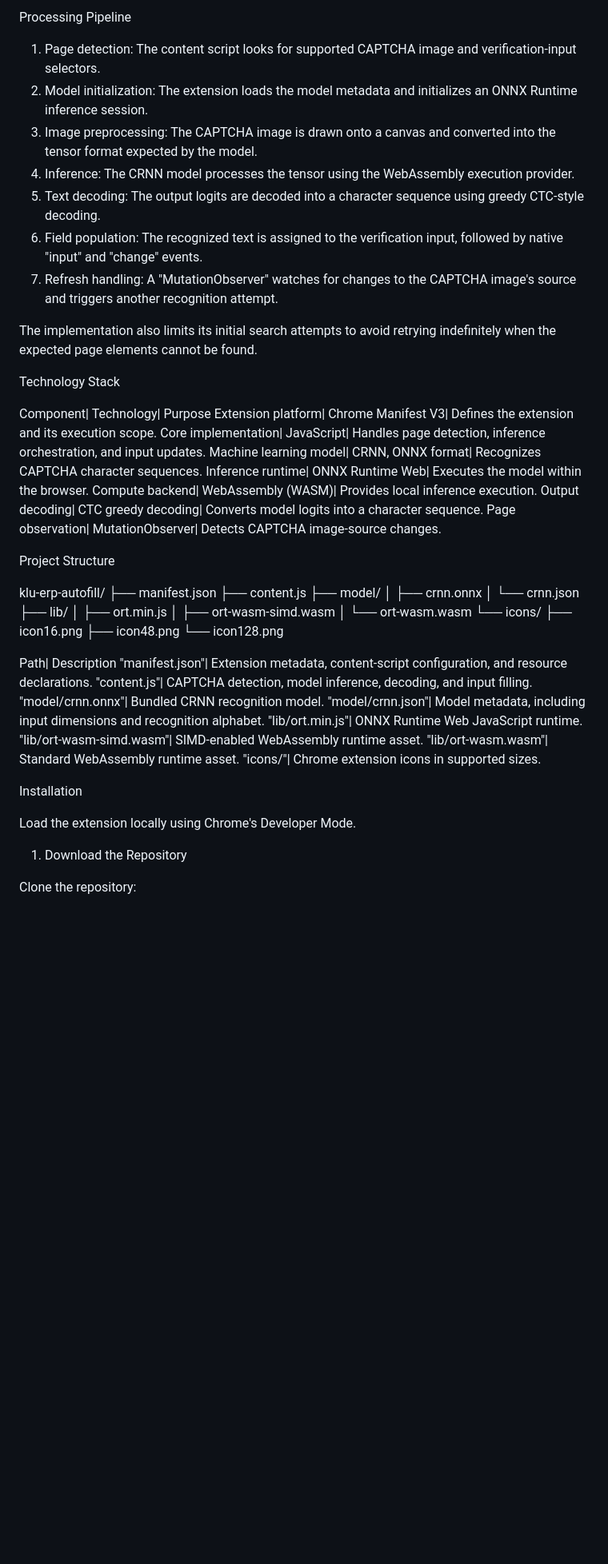
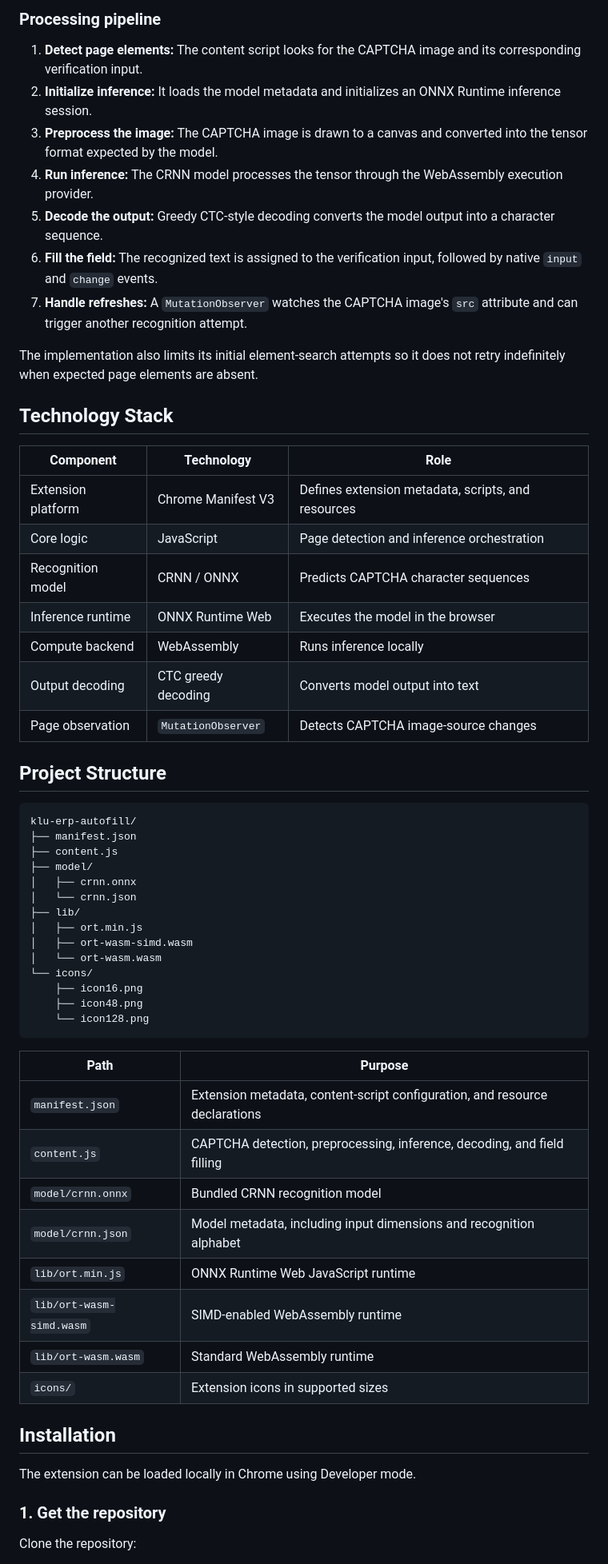
Before and after one commit to tejaswin-amara/klu-erp-assistant, a Markdown page: README.md, the part around one of its changes. Shown at 80% size. GitHub-like rendering; blank space fills up the shorter version.

````diff
--- a/README.md
+++ b/README.md
@@ -52,29 +62,31 @@ flowchart TD
 
-Processing Pipeline
+### Processing pipeline
 
-1. Page detection: The content script looks for supported CAPTCHA image and verification-input selectors.
-2. Model initialization: The extension loads the model metadata and initializes an ONNX Runtime inference session.
-3. Image preprocessing: The CAPTCHA image is drawn onto a canvas and converted into the tensor format expected by the model.
-4. Inference: The CRNN model processes the tensor using the WebAssembly execution provider.
-5. Text decoding: The output logits are decoded into a character sequence using greedy CTC-style decoding.
-6. Field population: The recognized text is assigned to the verification input, followed by native "input" and "change" events.
-7. Refresh handling: A "MutationObserver" watches for changes to the CAPTCHA image's source and triggers another recognition attempt.
+1. **Detect page elements:** The content script looks for the CAPTCHA image and its corresponding verification input.
+2. **Initialize inference:** It loads the model metadata and initializes an ONNX Runtime inference session.
+3. **Preprocess the image:** The CAPTCHA image is drawn to a canvas and converted into the tensor format expected by the model.
+4. **Run inference:** The CRNN model processes the tensor through the WebAssembly execution provider.
+5. **Decode the output:** Greedy CTC-style decoding converts the model output into a character sequence.
+6. **Fill the field:** The recognized text is assigned to the verification input, followed by native `input` and `change` events.
+7. **Handle refreshes:** A `MutationObserver` watches the CAPTCHA image's `src` attribute and can trigger another recognition attempt.
 
-The implementation also limits its initial search attempts to avoid retrying indefinitely when the expected page elements cannot be found.
+The implementation also limits its initial element-search attempts so it does not retry indefinitely when expected page elements are absent.
 
-Technology Stack
+## Technology Stack
 
-Component| Technology| Purpose
-Extension platform| Chrome Manifest V3| Defines the extension and its execution scope.
-Core implementation| JavaScript| Handles page detection, inference orchestration, and input updates.
-Machine learning model| CRNN, ONNX format| Recognizes CAPTCHA character sequences.
-Inference runtime| ONNX Runtime Web| Executes the model within the browser.
-Compute backend| WebAssembly (WASM)| Provides local inference execution.
-Output decoding| CTC greedy decoding| Converts model logits into a character sequence.
-Page observation| MutationObserver| Detects CAPTCHA image-source changes.
+| Component | Technology | Role |
+| --- | --- | --- |
+| Extension platform | Chrome Manifest V3 | Defines extension metadata, scripts, and resources |
+| Core logic | JavaScript | Page detection and inference orchestration |
+| Recognition model | CRNN / ONNX | Predicts CAPTCHA character sequences |
+| Inference runtime | ONNX Runtime Web | Executes the model in the browser |
+| Compute backend | WebAssembly | Runs inference locally |
+| Output decoding | CTC greedy decoding | Converts model output into text |
+| Page observation | `MutationObserver` | Detects CAPTCHA image-source changes |
 
-Project Structure
+## Project Structure
 
+```text
 klu-erp-autofill/
 ├── manifest.json
 ├── content.js
@@ -89,22 +101,24 @@ klu-erp-autofill/
     ├── icon16.png
     ├── icon48.png
     └── icon128.png
+```
 
-Path| Description
-"manifest.json"| Extension metadata, content-script configuration, and resource declarations.
-"content.js"| CAPTCHA detection, model inference, decoding, and input filling.
-"model/crnn.onnx"| Bundled CRNN recognition model.
-"model/crnn.json"| Model metadata, including input dimensions and recognition alphabet.
-"lib/ort.min.js"| ONNX Runtime Web JavaScript runtime.
-"lib/ort-wasm-simd.wasm"| SIMD-enabled WebAssembly runtime asset.
-"lib/ort-wasm.wasm"| Standard WebAssembly runtime asset.
-"icons/"| Chrome extension icons in supported sizes.
+| Path | Purpose |
+| --- | --- |
+| `manifest.json` | Extension metadata, content-script configuration, and resource declarations |
+| `content.js` | CAPTCHA detection, preprocessing, inference, decoding, and field filling |
+| `model/crnn.onnx` | Bundled CRNN recognition model |
+| `model/crnn.json` | Model metadata, including input dimensions and recognition alphabet |
+| `lib/ort.min.js` | ONNX Runtime Web JavaScript runtime |
+| `lib/ort-wasm-simd.wasm` | SIMD-enabled WebAssembly runtime |
+| `lib/ort-wasm.wasm` | Standard WebAssembly runtime |
+| `icons/` | Extension icons in supported sizes |
 
-Installation
+## Installation
 
-Load the extension locally using Chrome's Developer Mode.
+The extension can be loaded locally in Chrome using Developer mode.
 
-1. Download the Repository
+### 1. Get the repository
 
 Clone the repository:
 
````
Also changed, not shown: other parts of README.md (+136 -111 lines).
